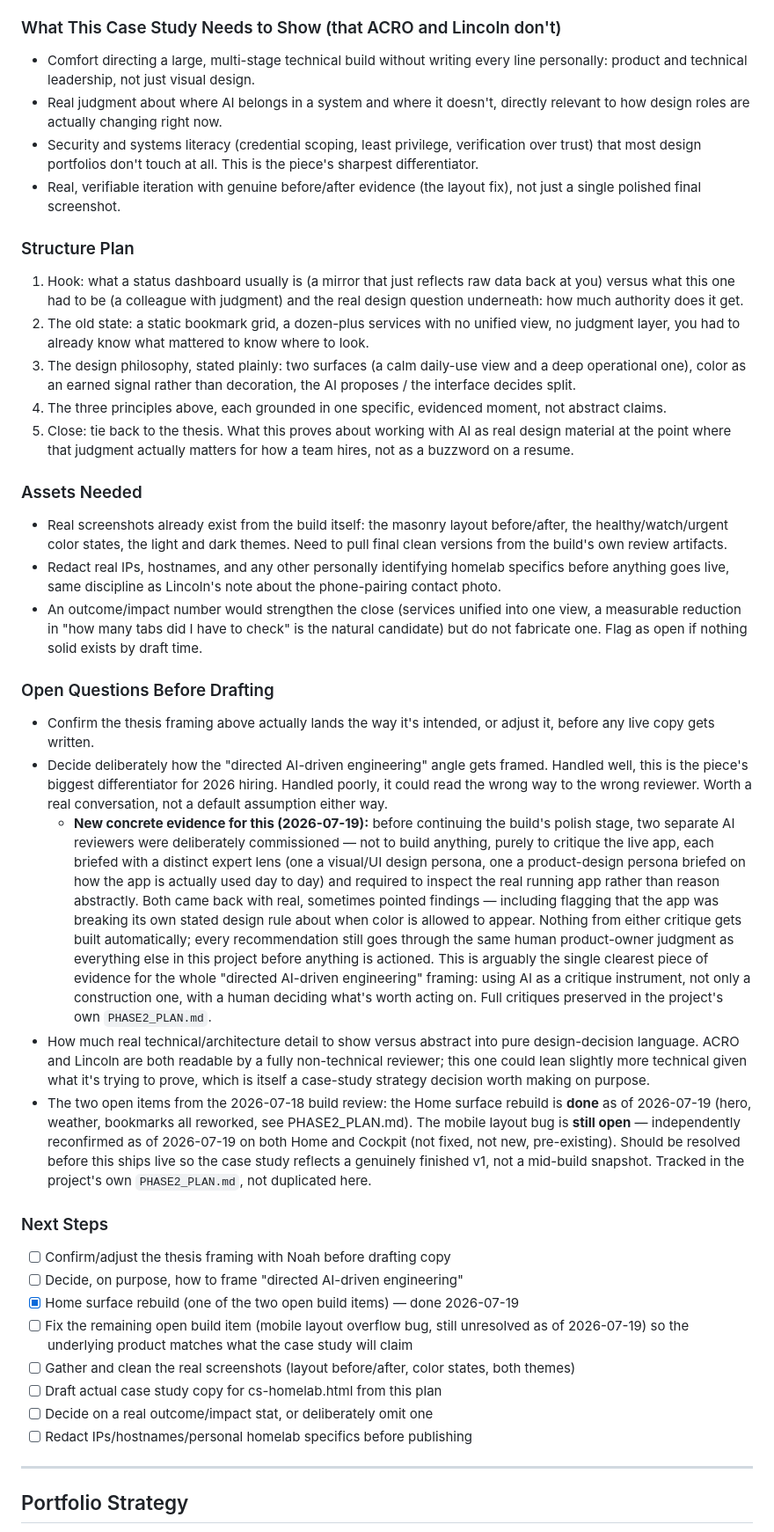
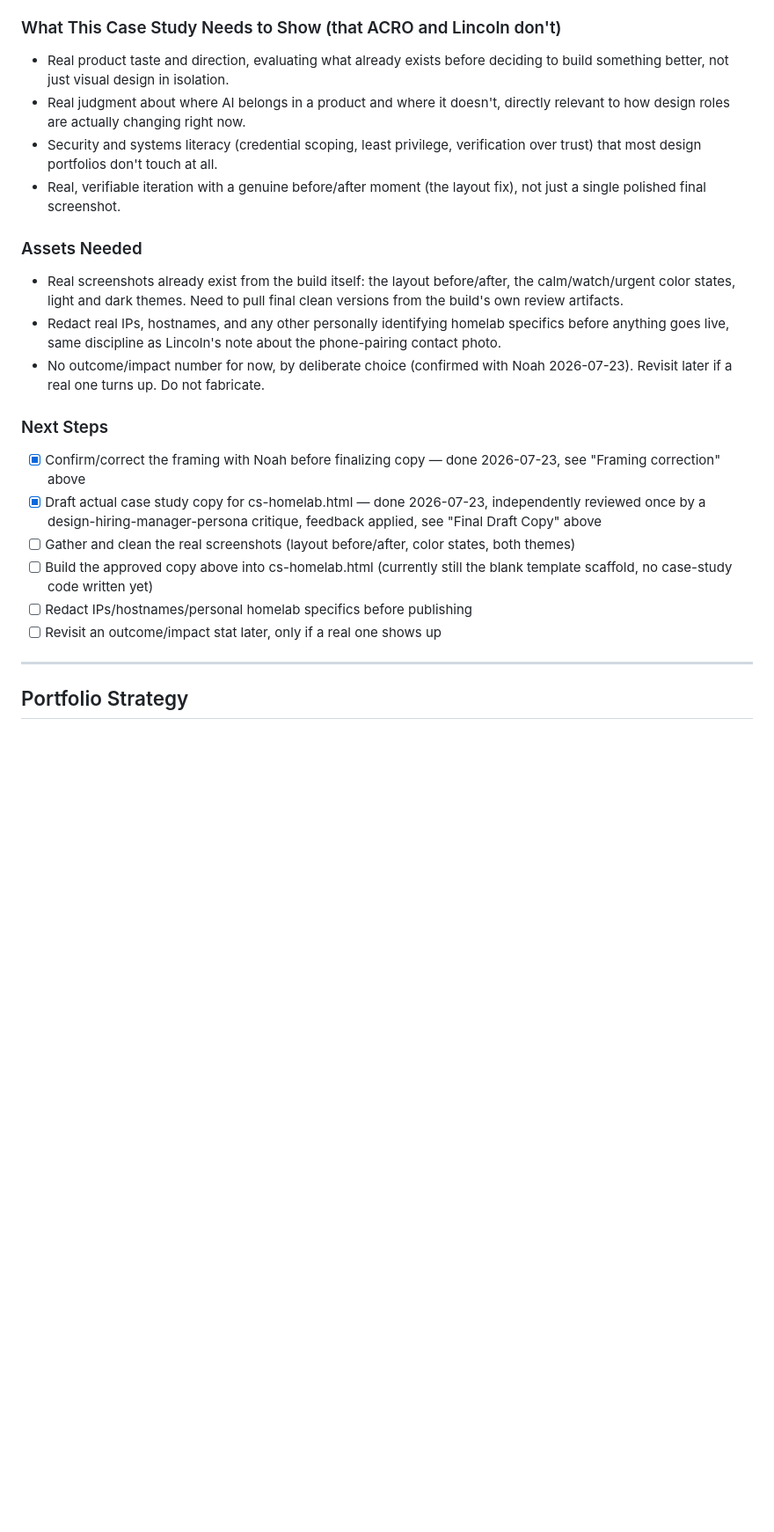
Before and after one commit to FaintKomorebi/2026-portfolio, a Markdown page: CLAUDE.md, the part around one of its changes. Shown at 88% size. Drawn GitHub-style; blank space fills up the shorter version.

```diff
--- a/CLAUDE.md
+++ b/CLAUDE.md
@@ -254,96 +273,36 @@ three fixes)
 
 ### What This Case Study Needs to Show (that ACRO and Lincoln don't)
-- Comfort directing a large, multi-stage technical build without writing
-  every line personally: product and technical leadership, not just visual
-  design.
-- Real judgment about where AI belongs in a system and where it doesn't,
+- Real product taste and direction, evaluating what already exists before
+  deciding to build something better, not just visual design in isolation.
+- Real judgment about where AI belongs in a product and where it doesn't,
   directly relevant to how design roles are actually changing right now.
 - Security and systems literacy (credential scoping, least privilege,
   verification over trust) that most design portfolios don't touch at all.
-  This is the piece's sharpest differentiator.
-- Real, verifiable iteration with genuine before/after evidence (the
+- Real, verifiable iteration with a genuine before/after moment (the
   layout fix), not just a single polished final screenshot.
 
-### Structure Plan
-1. Hook: what a status dashboard usually is (a mirror that just reflects
-   raw data back at you) versus what this one had to be (a colleague with
-   judgment) and the real design question underneath: how much authority
-   does it get.
-2. The old state: a static bookmark grid, a dozen-plus services with no
-   unified view, no judgment layer, you had to already know what mattered
-   to know where to look.
-3. The design philosophy, stated plainly: two surfaces (a calm daily-use
-   view and a deep operational one), color as an earned signal rather than
-   decoration, the AI proposes / the interface decides split.
-4. The three principles above, each grounded in one specific, evidenced
-   moment, not abstract claims.
-5. Close: tie back to the thesis. What this proves about working with AI
-   as real design material at the point where that judgment actually
-   matters for how a team hires, not as a buzzword on a resume.
-
 ### Assets Needed
-- Real screenshots already exist from the build itself: the masonry
-  layout before/after, the healthy/watch/urgent color states, the light
-  and dark themes. Need to pull final clean versions from the build's own
-  review artifacts.
+- Real screenshots already exist from the build itself: the layout
+  before/after, the calm/watch/urgent color states, light and dark themes.
+  Need to pull final clean versions from the build's own review artifacts.
 - Redact real IPs, hostnames, and any other personally identifying
   homelab specifics before anything goes live, same discipline as
   Lincoln's note about the phone-pairing contact photo.
-- An outcome/impact number would strengthen the close (services unified
-  into one view, a measurable reduction in "how many tabs did I have to
-  check" is the natural candidate) but do not fabricate one. Flag as open
-  if nothing solid exists by draft time.
-
-### Open Questions Before Drafting
-- Confirm the thesis framing above actually lands the way it's intended,
-  or adjust it, before any live copy gets written.
-- Decide deliberately how the "directed AI-driven engineering" angle gets
-  framed. Handled well, this is the piece's biggest differentiator for
-  2026 hiring. Handled poorly, it could read the wrong way to the wrong
-  reviewer. Worth a real conversation, not a default assumption either
-  way.
-  - **New concrete evidence for this (2026-07-19):** before continuing the
-    build's polish stage, two separate AI reviewers were deliberately
-    commissioned — not to build anything, purely to critique the live app,
-    each briefed with a distinct expert lens (one a visual/UI design
-    persona, one a product-design persona briefed on how the app is
-    actually used day to day) and required to inspect the real running app
-    rather than reason abstractly. Both came back with real, sometimes
-    pointed findings — including flagging that the app was breaking its
-    own stated design rule about when color is allowed to appear. Nothing
-    from either critique gets built automatically; every recommendation
-    still goes through the same human product-owner judgment as everything
-    else in this project before anything is actioned. This is arguably the
-    single clearest piece of evidence for the whole "directed AI-driven
-    engineering" framing: using AI as a critique instrument, not only a
-    construction one, with a human deciding what's worth acting on. Full
-    critiques preserved in the project's own `PHASE2_PLAN.md`.
-- How much real technical/architecture detail to show versus abstract
-  into pure design-decision language. ACRO and Lincoln are both readable
-  by a fully non-technical reviewer; this one could lean slightly more
-  technical given what it's trying to prove, which is itself a case-study
-  strategy decision worth making on purpose.
-- The two open items from the 2026-07-18 build review: the Home surface
-  rebuild is **done** as of 2026-07-19 (hero, weather, bookmarks all
-  reworked, see PHASE2_PLAN.md). The mobile layout bug is **still open** —
-  independently reconfirmed as of 2026-07-19 on both Home and Cockpit (not
-  fixed, not new, pre-existing). Should be resolved before this ships live
-  so the case study reflects a genuinely finished v1, not a mid-build
-  snapshot. Tracked in the project's own `PHASE2_PLAN.md`, not duplicated
-  here.
+- No outcome/impact number for now, by deliberate choice (confirmed with
+  Noah 2026-07-23). Revisit later if a real one turns up. Do not fabricate.
 
 ### Next Steps
-- [ ] Confirm/adjust the thesis framing with Noah before drafting copy
-- [ ] Decide, on purpose, how to frame "directed AI-driven engineering"
-- [x] Home surface rebuild (one of the two open build items) — done 2026-07-19
-- [ ] Fix the remaining open build item (mobile layout overflow bug, still
-      unresolved as of 2026-07-19) so the underlying product matches what
-      the case study will claim
+- [x] Confirm/correct the framing with Noah before finalizing copy — done
+      2026-07-23, see "Framing correction" above
+- [x] Draft actual case study copy for cs-homelab.html — done 2026-07-23,
+      independently reviewed once by a design-hiring-manager-persona
+      critique, feedback applied, see "Final Draft Copy" above
 - [ ] Gather and clean the real screenshots (layout before/after, color
       states, both themes)
-- [ ] Draft actual case study copy for cs-homelab.html from this plan
-- [ ] Decide on a real outcome/impact stat, or deliberately omit one
+- [ ] Build the approved copy above into cs-homelab.html (currently still
+      the blank template scaffold, no case-study code written yet)
 - [ ] Redact IPs/hostnames/personal homelab specifics before publishing
+- [ ] Revisit an outcome/impact stat later, only if a real one shows up
 
 ---
 
```
Also changed, not shown: other parts of CLAUDE.md (+124 -105 lines).
